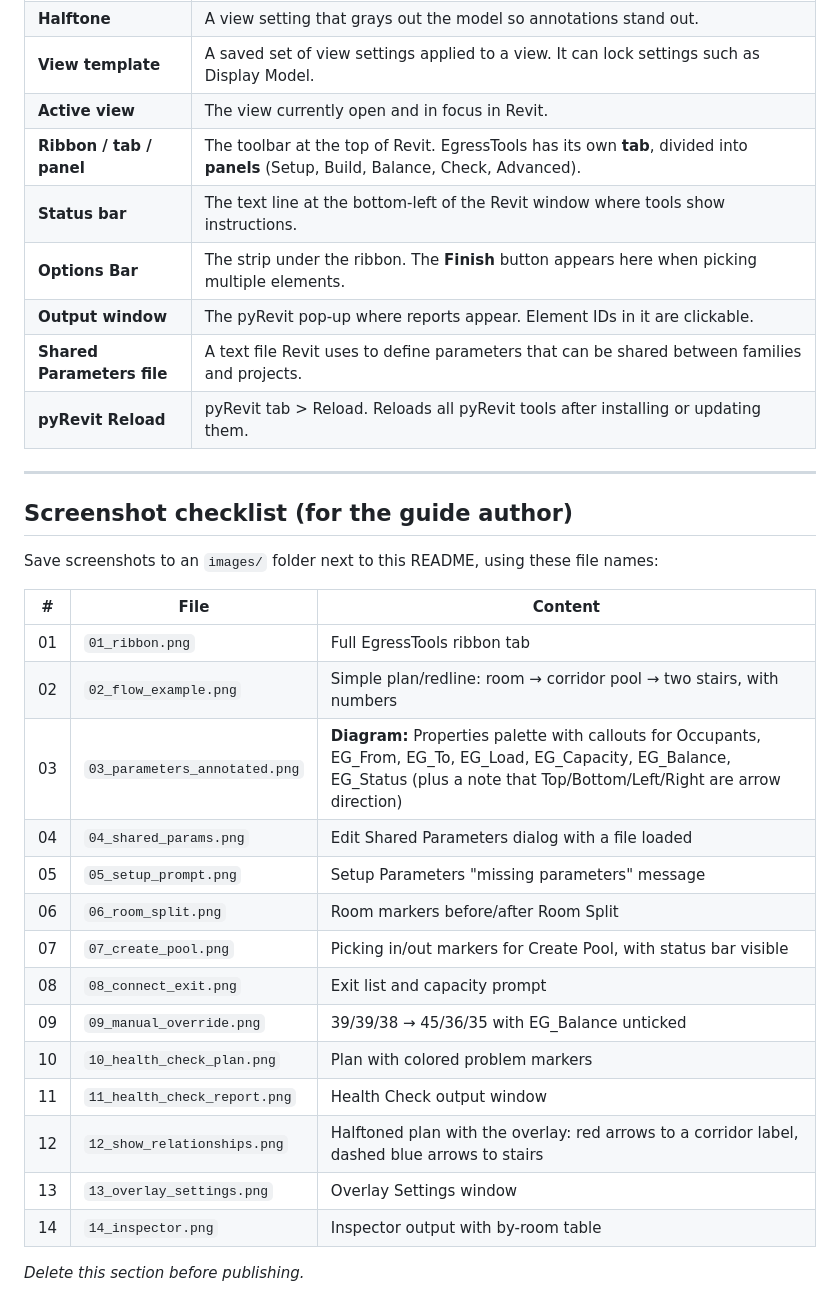
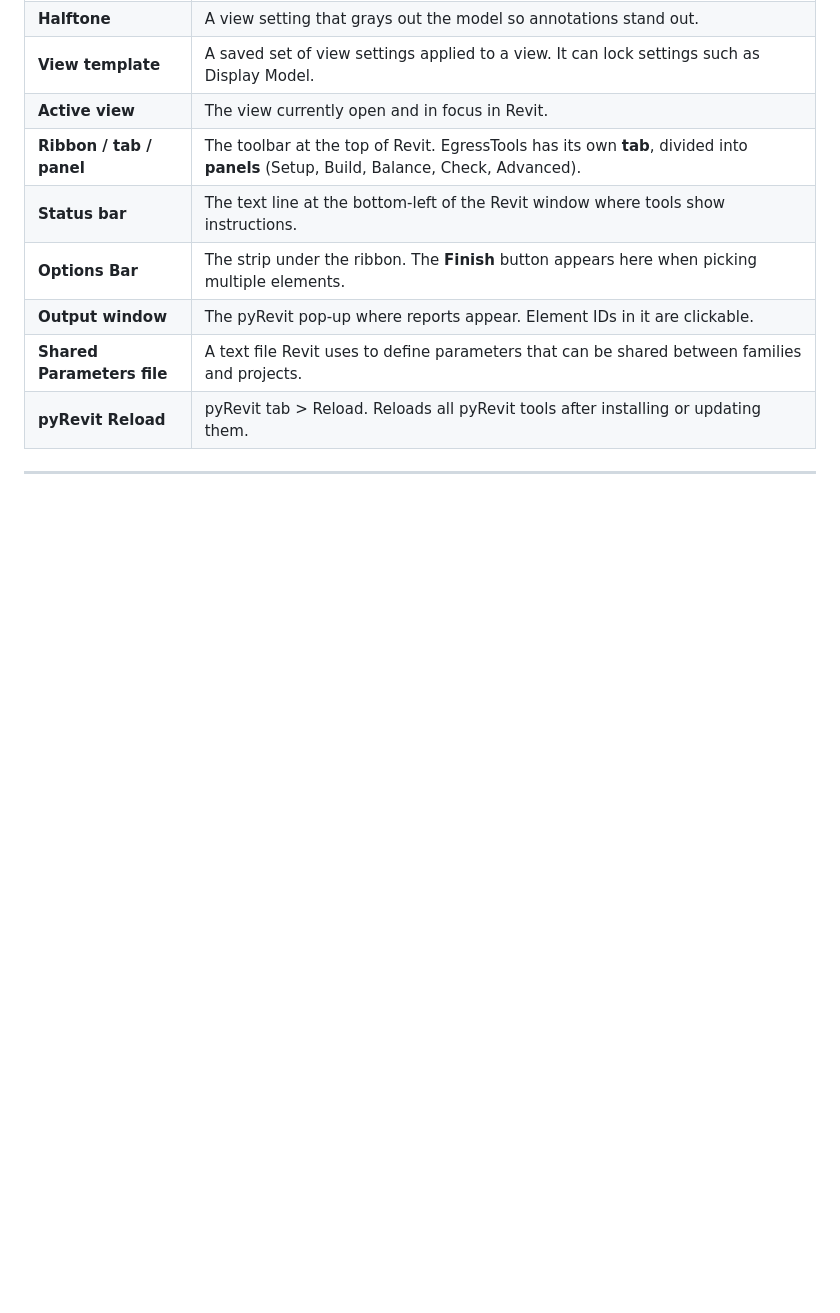
Before and after one commit to burnished-edge/pyRevit_EgressTools, a Markdown page: README.md, the part around the change. Rendered like a GitHub page; blank space fills up the shorter version.

```diff
--- a/README.md
+++ b/README.md
@@ -559,26 +559,3 @@ Everything the Build tools do, you can also do by typing in Properties. This was
 | **pyRevit Reload** | pyRevit tab > Reload. Reloads all pyRevit tools after installing or updating them. |
 
 ---
-
-## Screenshot checklist (for the guide author)
-
-Save screenshots to an `images/` folder next to this README, using these file names:
-
-| # | File | Content |
-|---|---|---|
-| 01 | `01_ribbon.png` | Full EgressTools ribbon tab |
-| 02 | `02_flow_example.png` | Simple plan/redline: room → corridor pool → two stairs, with numbers |
-| 03 | `03_parameters_annotated.png` | **Diagram:** Properties palette with callouts for Occupants, EG_From, EG_To, EG_Load, EG_Capacity, EG_Balance, EG_Status (plus a note that Top/Bottom/Left/Right are arrow direction) |
-| 04 | `04_shared_params.png` | Edit Shared Parameters dialog with a file loaded |
-| 05 | `05_setup_prompt.png` | Setup Parameters "missing parameters" message |
-| 06 | `06_room_split.png` | Room markers before/after Room Split |
-| 07 | `07_create_pool.png` | Picking in/out markers for Create Pool, with status bar visible |
-| 08 | `08_connect_exit.png` | Exit list and capacity prompt |
-| 09 | `09_manual_override.png` | 39/39/38 → 45/36/35 with EG_Balance unticked |
-| 10 | `10_health_check_plan.png` | Plan with colored problem markers |
-| 11 | `11_health_check_report.png` | Health Check output window |
-| 12 | `12_show_relationships.png` | Halftoned plan with the overlay: red arrows to a corridor label, dashed blue arrows to stairs |
-| 13 | `13_overlay_settings.png` | Overlay Settings window |
-| 14 | `14_inspector.png` | Inspector output with by-room table |
-
-*Delete this section before publishing.*
```
